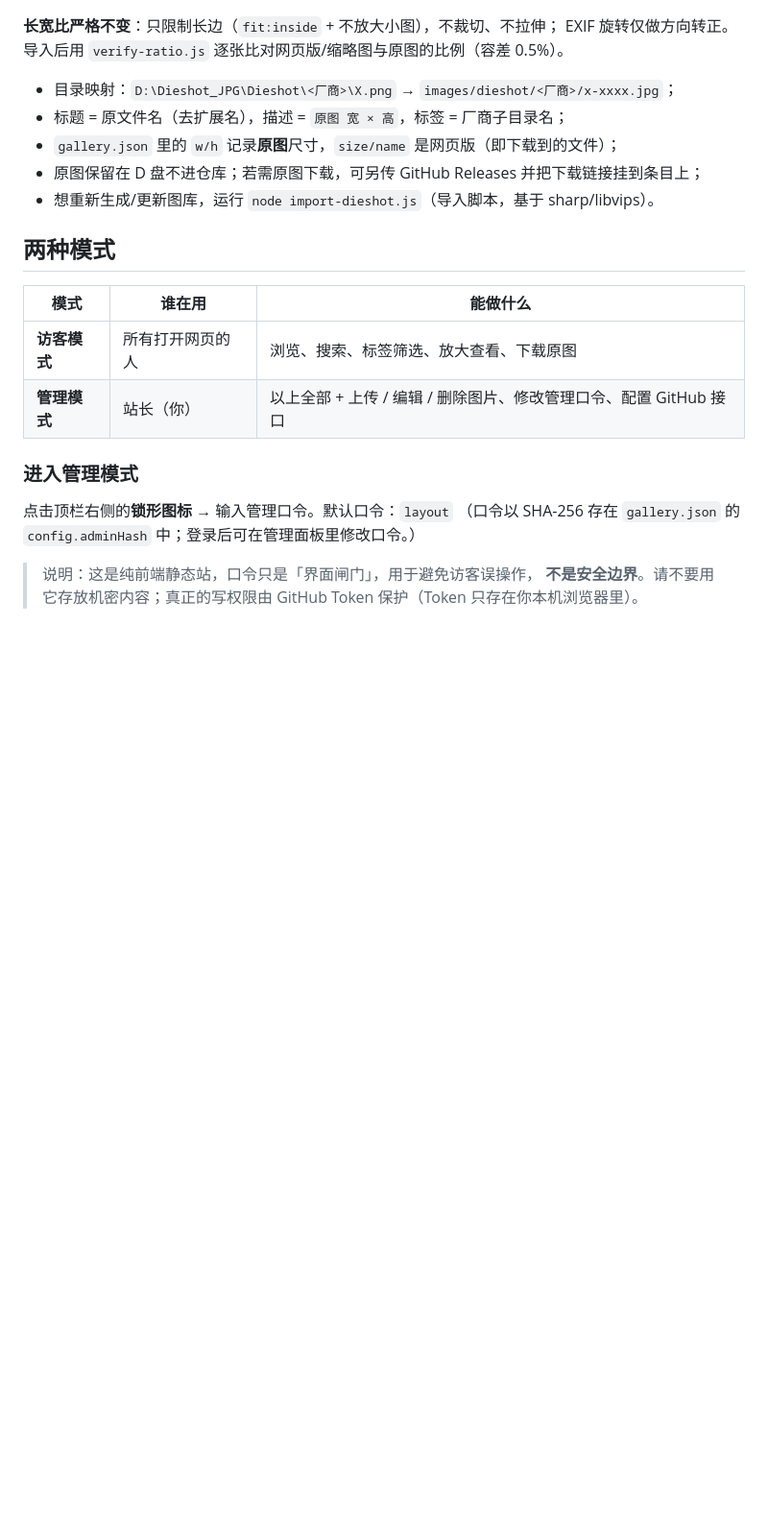
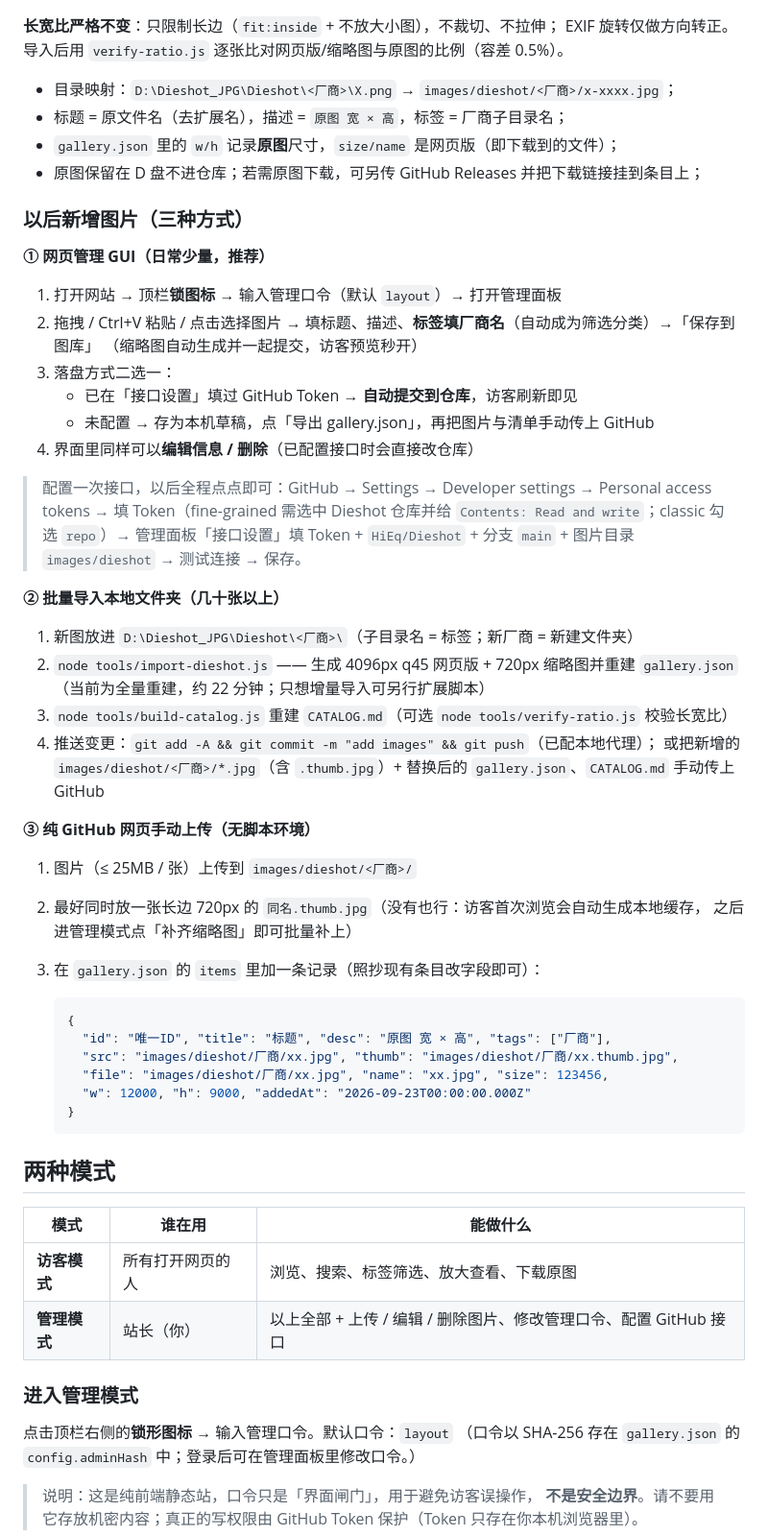
Before and after one commit to HiEq/Dieshot, a Markdown page: README.md, the part around the change. Shown at 96% size. Rendered like a GitHub page; blank space fills up the shorter version.

Commit message:
docs: add new-image workflow guide

````diff
--- a/README.md
+++ b/README.md
@@ -37,7 +37,46 @@ EXIF 旋转仅做方向转正。导入后用 `verify-ratio.js` 逐张比对网
 - 标题 = 原文件名（去扩展名），描述 = `原图 宽 × 高`，标签 = 厂商子目录名；
 - `gallery.json` 里的 `w/h` 记录**原图**尺寸，`size/name` 是网页版（即下载到的文件）；
 - 原图保留在 D 盘不进仓库；若需原图下载，可另传 GitHub Releases 并把下载链接挂到条目上；
-- 想重新生成/更新图库，运行 `node import-dieshot.js`（导入脚本，基于 sharp/libvips）。
+### 以后新增图片（三种方式）
+
+**① 网页管理 GUI（日常少量，推荐）**
+
+1. 打开网站 → 顶栏**锁图标** → 输入管理口令（默认 `layout`）→ 打开管理面板
+2. 拖拽 / Ctrl+V 粘贴 / 点击选择图片 → 填标题、描述、**标签填厂商名**（自动成为筛选分类）→「保存到图库」
+   （缩略图自动生成并一起提交，访客预览秒开）
+3. 落盘方式二选一：
+   - 已在「接口设置」填过 GitHub Token → **自动提交到仓库**，访客刷新即见
+   - 未配置 → 存为本机草稿，点「导出 gallery.json」，再把图片与清单手动传上 GitHub
+4. 界面里同样可以**编辑信息 / 删除**（已配置接口时会直接改仓库）
+
+> 配置一次接口，以后全程点点即可：GitHub → Settings → Developer settings → Personal access tokens
+> → 填 Token（fine-grained 需选中 Dieshot 仓库并给 `Contents: Read and write`；classic 勾选 `repo`）→
+> 管理面板「接口设置」填 Token + `HiEq/Dieshot` + 分支 `main` + 图片目录 `images/dieshot` → 测试连接 → 保存。
+
+**② 批量导入本地文件夹（几十张以上）**
+
+1. 新图放进 `D:\Dieshot_JPG\Dieshot\<厂商>\`（子目录名 = 标签；新厂商 = 新建文件夹）
+2. `node tools/import-dieshot.js` —— 生成 4096px q45 网页版 + 720px 缩略图并重建 `gallery.json`
+   （当前为全量重建，约 22 分钟；只想增量导入可另行扩展脚本）
+3. `node tools/build-catalog.js` 重建 `CATALOG.md`（可选 `node tools/verify-ratio.js` 校验长宽比）
+4. 推送变更：`git add -A && git commit -m "add images" && git push`（已配本地代理）；
+   或把新增的 `images/dieshot/<厂商>/*.jpg`（含 `.thumb.jpg`）+ 替换后的 `gallery.json`、`CATALOG.md` 手动传上 GitHub
+
+**③ 纯 GitHub 网页手动上传（无脚本环境）**
+
+1. 图片（≤ 25MB / 张）上传到 `images/dieshot/<厂商>/`
+2. 最好同时放一张长边 720px 的 `同名.thumb.jpg`（没有也行：访客首次浏览会自动生成本地缓存，
+   之后进管理模式点「补齐缩略图」即可批量补上）
+3. 在 `gallery.json` 的 `items` 里加一条记录（照抄现有条目改字段即可）：
+
+   ```jsonc
+   {
+     "id": "唯一ID", "title": "标题", "desc": "原图 宽 × 高", "tags": ["厂商"],
+     "src": "images/dieshot/厂商/xx.jpg", "thumb": "images/dieshot/厂商/xx.thumb.jpg",
+     "file": "images/dieshot/厂商/xx.jpg", "name": "xx.jpg", "size": 123456,
+     "w": 12000, "h": 9000, "addedAt": "2026-09-23T00:00:00.000Z"
+   }
+   ```
 
 ## 两种模式
 
````
